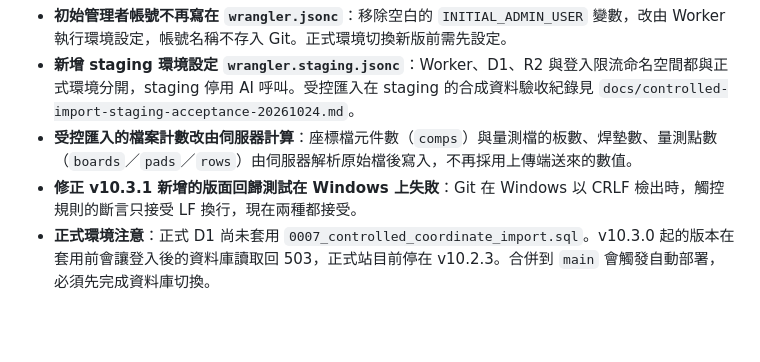
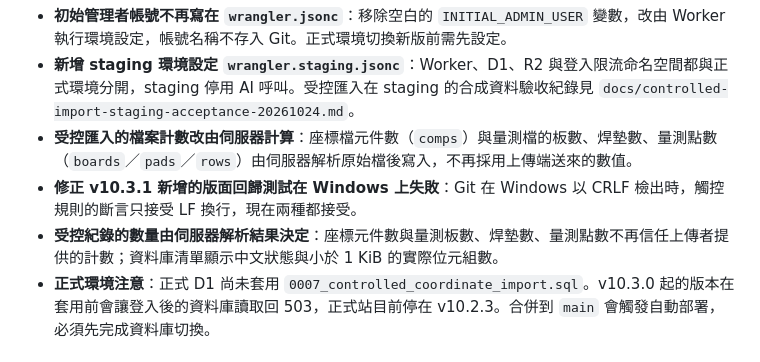
Before and after one commit to chenchihcu/spi-spc-analyst, a Markdown page: CHANGELOG.md, the part around the change. Rendered like a GitHub page; blank space fills up the shorter version.

```diff
--- a/CHANGELOG.md
+++ b/CHANGELOG.md
@@ -8,6 +8,7 @@
 - **新增 staging 環境設定 `wrangler.staging.jsonc`**：Worker、D1、R2 與登入限流命名空間都與正式環境分開，staging 停用 AI 呼叫。受控匯入在 staging 的合成資料驗收紀錄見 `docs/controlled-import-staging-acceptance-20261024.md`。
 - **受控匯入的檔案計數改由伺服器計算**：座標檔元件數（`comps`）與量測檔的板數、焊墊數、量測點數（`boards`／`pads`／`rows`）由伺服器解析原始檔後寫入，不再採用上傳端送來的數值。
 - **修正 v10.3.1 新增的版面回歸測試在 Windows 上失敗**：Git 在 Windows 以 CRLF 檢出時，觸控規則的斷言只接受 LF 換行，現在兩種都接受。
+- **受控紀錄的數量由伺服器解析結果決定**：座標元件數與量測板數、焊墊數、量測點數不再信任上傳者提供的計數；資料庫清單顯示中文狀態與小於 1 KiB 的實際位元組數。
 - **正式環境注意**：正式 D1 尚未套用 `0007_controlled_coordinate_import.sql`。v10.3.0 起的版本在套用前會讓登入後的資料庫讀取回 503，正式站目前停在 v10.2.3。合併到 `main` 會觸發自動部署，必須先完成資料庫切換。
 
 ## v10.3.1 — 2026-10-24 12:29:56（介面稽核：手機、平板、桌面版面修正）
```
Also changed, not shown: docs/controlled-import-staging-acceptance-20261024.md (+5 -4 lines).
